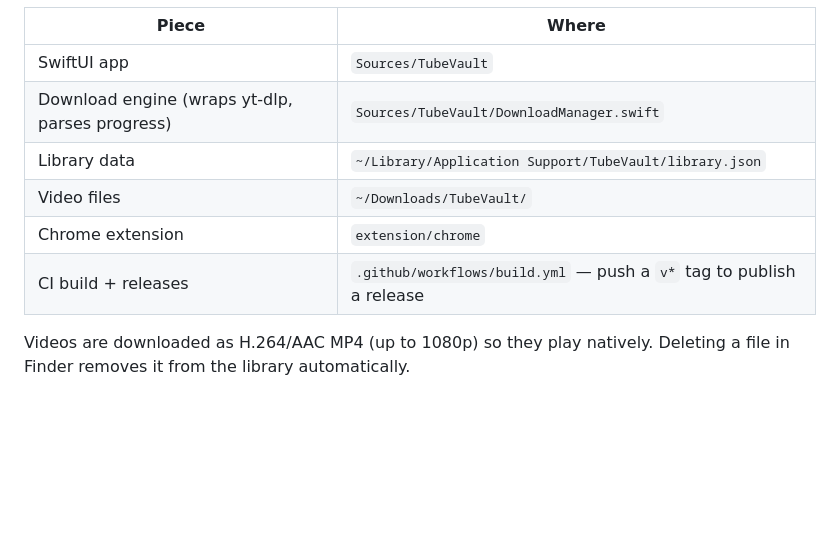
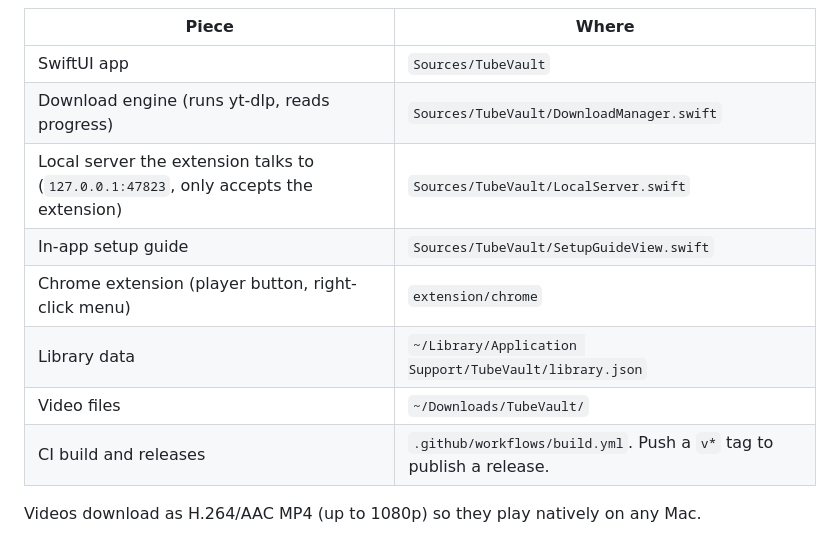
Before and after one commit to SyedInayatShah/TubeVault, a Markdown page: README.md, the part around one of its changes. GitHub-like rendering; blank space fills up the shorter version.

```diff
--- a/README.md
+++ b/README.md
@@ -54,11 +128,13 @@ Right-click a YouTube link → **Services → Download with TubeVault**. (If it
 | Piece | Where |
 | --- | --- |
 | SwiftUI app | `Sources/TubeVault` |
-| Download engine (wraps yt-dlp, parses progress) | `Sources/TubeVault/DownloadManager.swift` |
+| Download engine (runs yt-dlp, reads progress) | `Sources/TubeVault/DownloadManager.swift` |
+| Local server the extension talks to (`127.0.0.1:47823`, only accepts the extension) | `Sources/TubeVault/LocalServer.swift` |
+| In-app setup guide | `Sources/TubeVault/SetupGuideView.swift` |
+| Chrome extension (player button, right-click menu) | `extension/chrome` |
 | Library data | `~/Library/Application Support/TubeVault/library.json` |
 | Video files | `~/Downloads/TubeVault/` |
-| Chrome extension | `extension/chrome` |
-| CI build + releases | `.github/workflows/build.yml` — push a `v*` tag to publish a release |
+| CI build and releases | `.github/workflows/build.yml`. Push a `v*` tag to publish a release. |
 
-Videos are downloaded as H.264/AAC MP4 (up to 1080p) so they play natively. Deleting a file in Finder removes it from the library automatically.
+Videos download as H.264/AAC MP4 (up to 1080p) so they play natively on any Mac.
 
```
Also changed, not shown: other parts of README.md (+110 -34 lines), .github/release-notes.md (added, +16 -0 lines), docs/icon.png (added), docs/library.png (added), 12 other files.
